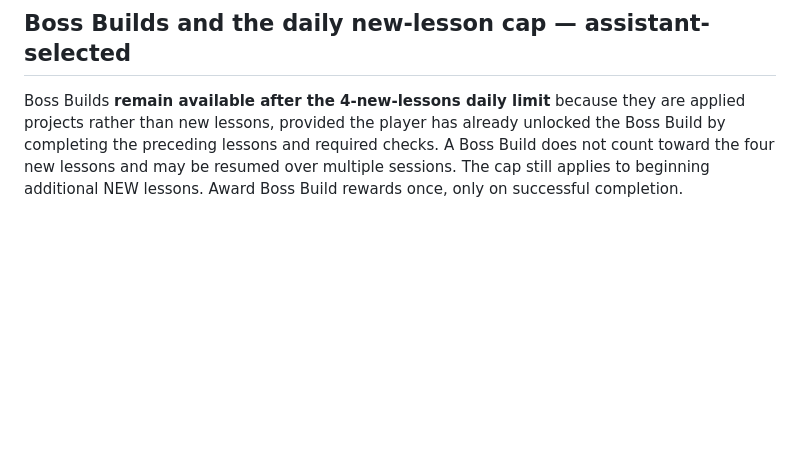
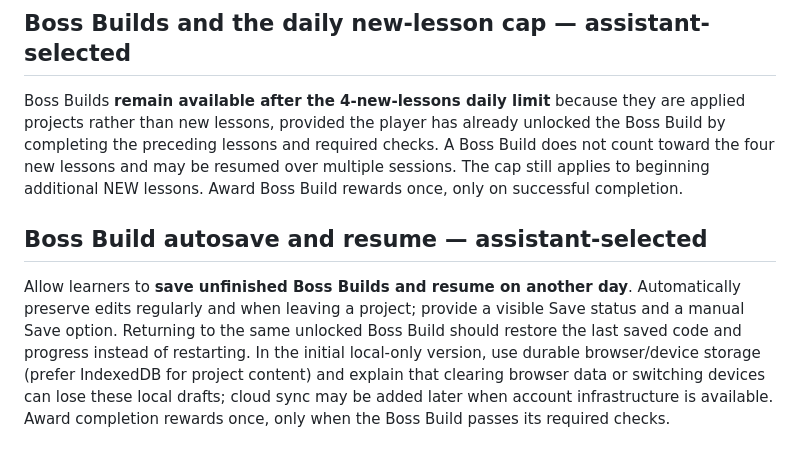
Before and after one commit to ameastudio/Code-life-v2, a Markdown page: DESIGN-LOCK.md, the part around the change. GitHub-like rendering; blank space fills up the shorter version.

Commit message:
Support autosaving and resuming unfinished Boss Builds

```diff
--- a/DESIGN-LOCK.md
+++ b/DESIGN-LOCK.md
@@ -219,3 +219,6 @@ After a learner successfully completes a town's final Boss Build, show the previ
 
 ## Boss Builds and the daily new-lesson cap — assistant-selected
 Boss Builds **remain available after the 4-new-lessons daily limit** because they are applied projects rather than new lessons, provided the player has already unlocked the Boss Build by completing the preceding lessons and required checks. A Boss Build does not count toward the four new lessons and may be resumed over multiple sessions. The cap still applies to beginning additional NEW lessons. Award Boss Build rewards once, only on successful completion.
+
+## Boss Build autosave and resume — assistant-selected
+Allow learners to **save unfinished Boss Builds and resume on another day**. Automatically preserve edits regularly and when leaving a project; provide a visible Save status and a manual Save option. Returning to the same unlocked Boss Build should restore the last saved code and progress instead of restarting. In the initial local-only version, use durable browser/device storage (prefer IndexedDB for project content) and explain that clearing browser data or switching devices can lose these local drafts; cloud sync may be added later when account infrastructure is available. Award completion rewards once, only when the Boss Build passes its required checks.
```
